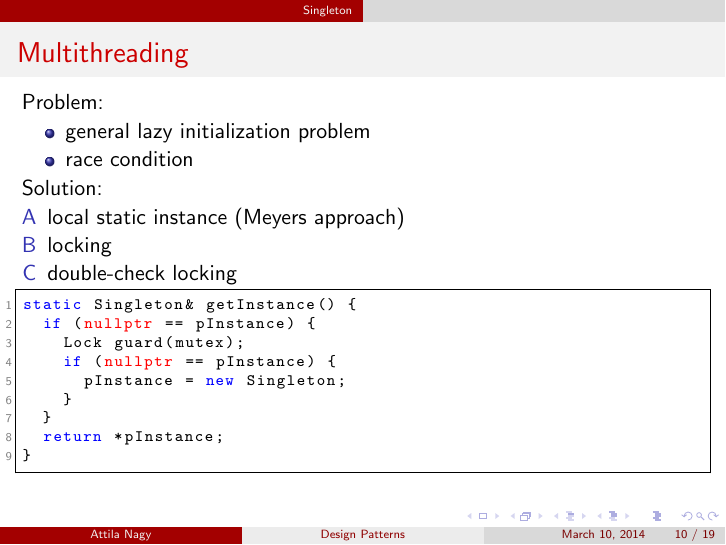
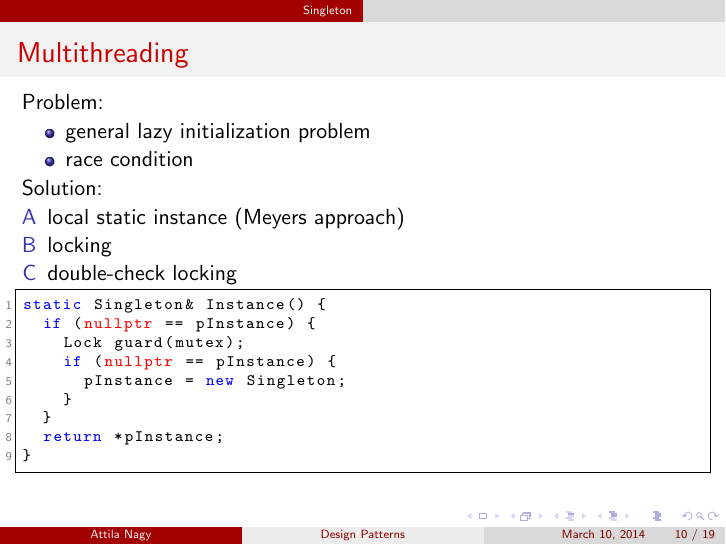
Before and after one commit to NagyAttila/DesignPatterns, LaTeX slides (arm/arm.tex): page 32 of 63. The pictures show the PDF file arm/arm.pdf that the author committed with the source.

Commit message:
replacing getInstance with Instance

```diff
--- a/arm/arm.tex
+++ b/arm/arm.tex
@@ -71,7 +71,7 @@ title=\lstname
 \begin{lstlisting}[language=C++,basicstyle=\ttfamily,mathescape]
 class Singleton {
 public:
-static Singleton& getInstance() {
+static Singleton& Instance() {
   if (nullptr == pInstance) {
     pInstance = new Singleton;
   }
@@ -95,7 +95,7 @@ Singleton* Singleton::pInstance = nullptr;
 \begin{lstlisting}[language=C++,basicstyle=\ttfamily,mathescape]
 class Singleton {
 public:
-static Singleton& getInstance() {
+static Singleton& Instance() {
   static Singleton instance;
   return instance;
 }
@@ -115,7 +115,7 @@ $\sim$Singleton () = default;
 \begin{lstlisting}[language=C++,basicstyle=\ttfamily,mathescape]
 class Singleton {
 public:
-static Singleton& getInstance() {
+static Singleton& Instance() {
   static Singleton instance;
   if (destroyed) {
     throw std::runtime_error("Dead Reference");
@@ -143,7 +143,7 @@ bool Singleton::destroyed = false;
 \begin{lstlisting}[language=C++,basicstyle=\ttfamily,mathescape]
 class Singleton {
 public:
-static Singleton& getInstance() {
+static Singleton& Instance() {
   if (destroyed) {
     new(pInstance) Singleton;
     atexit(KillSingleton);
@@ -184,7 +184,7 @@ Singleton* Singleton::pInstance = nullptr;
 
 \defverbatim[colored]\multithreada{\scriptsize
 \begin{lstlisting}[language=C++,basicstyle=\ttfamily,mathescape]
-static Singleton& getInstance() {
+static Singleton& Instance() {
   if (nullptr == pInstance) {
     pInstance = new Singleton;
   }
@@ -195,7 +195,7 @@ static Singleton& getInstance() {
 
 \defverbatim[colored]\multithreadb{\scriptsize
 \begin{lstlisting}[language=C++,basicstyle=\ttfamily,mathescape]
-static Singleton& getInstance() {
+static Singleton& Instance() {
   Lock guard(mutex);
   if (nullptr == pInstance) {
     pInstance = new Singleton;
@@ -207,7 +207,7 @@ static Singleton& getInstance() {
 
 \defverbatim[colored]\multithreadc{\scriptsize
 \begin{lstlisting}[language=C++,basicstyle=\ttfamily,mathescape]
-static Singleton& getInstance() {
+static Singleton& Instance() {
   if (nullptr == pInstance) {
     Lock guard(mutex);
     pInstance = new Singleton;
@@ -219,7 +219,7 @@ static Singleton& getInstance() {
 
 \defverbatim[colored]\multithreadd{\scriptsize
 \begin{lstlisting}[language=C++,basicstyle=\ttfamily,mathescape]
-static Singleton& getInstance() {
+static Singleton& Instance() {
   if (nullptr == pInstance) {
     Lock guard(mutex);
     if (nullptr == pInstance) {
```
Also changed, not shown: arm/code/deadReference.cpp (+1 -1 lines), arm/code/meyersSingleton.cpp (+1 -1 lines), arm/code/phoenixSingleton_dynamic.cpp (+2 -2 lines), arm/code/phoenixSingleton_static.cpp (+2 -2 lines), arm/arm.pdf, arm/arm.tex (2 more changed lines).
